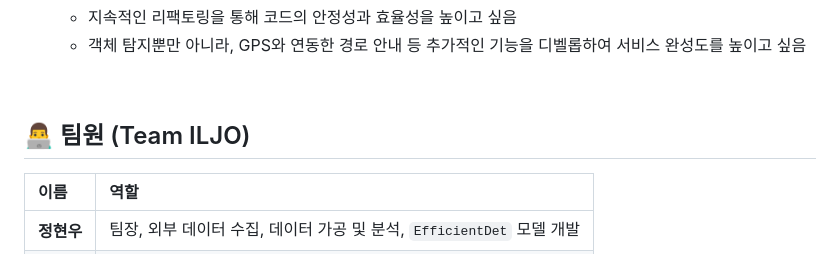
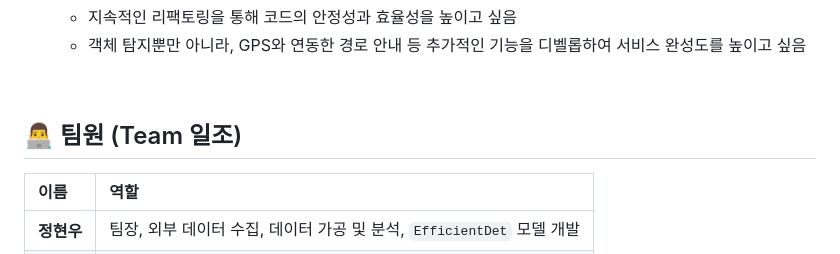
Before and after one commit to casa-python/cross-mate, a Markdown page: README.md, the part around the change. GitHub-like rendering.

```diff
--- a/README.md
+++ b/README.md
@@ -88,7 +88,7 @@
 
 <br>
 
-## 👨‍💻 팀원 (Team ILJO)
+## 👨‍💻 팀원 (Team 일조)
 
 | 이름   | 역할                                        |
 | :----- | :------------------------------------------ |
```
